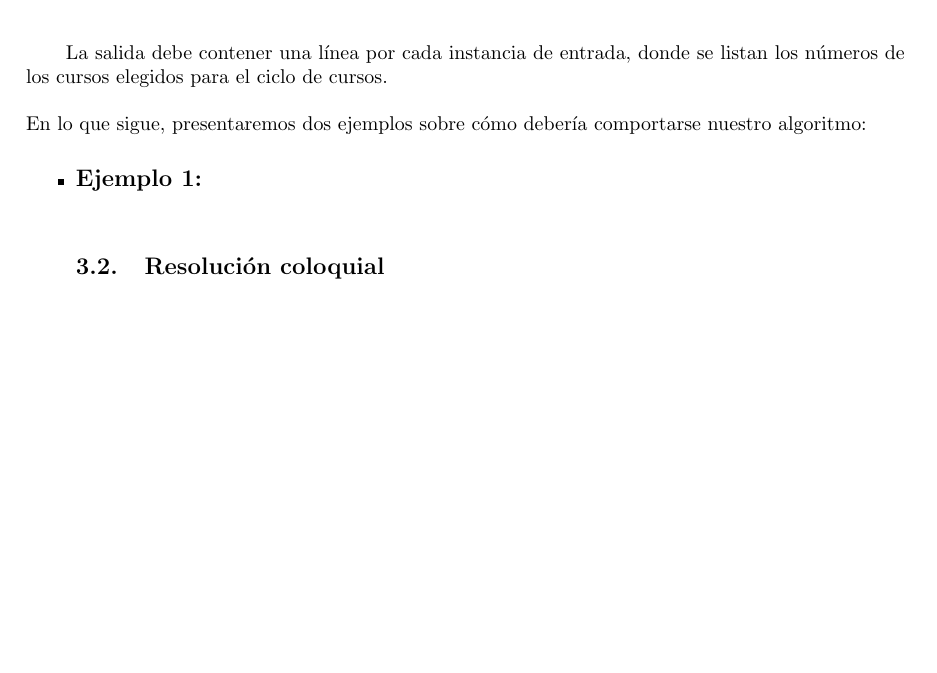
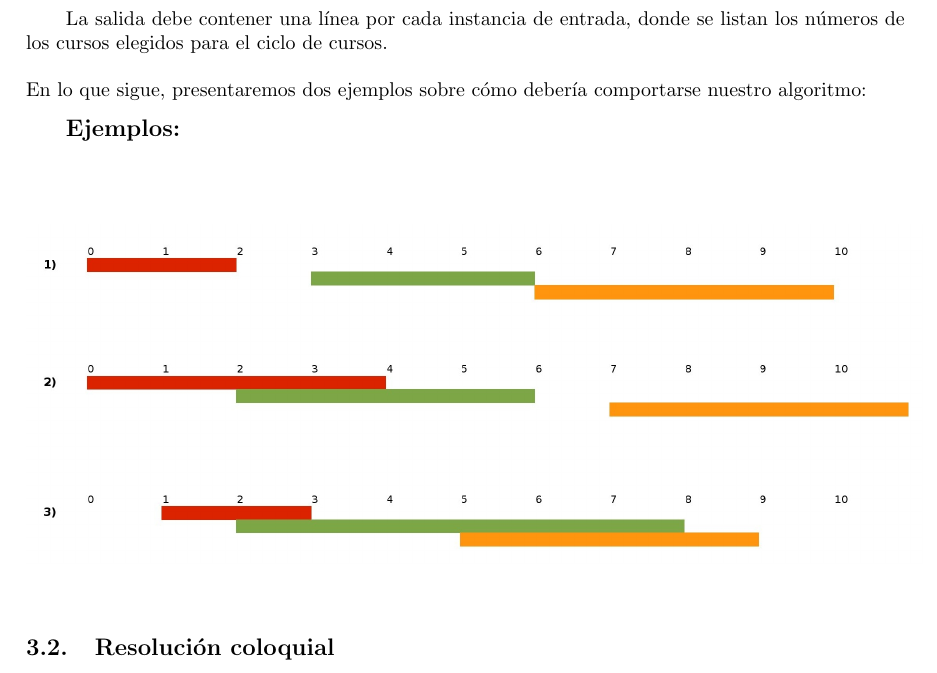
Before and after one commit to sizcovich/TP1-AlgoritmosIII, a LaTeX document (informe/informe.tex, which reads informe/ejercicios/ej2.tex): part of page 9 of 13, cut so that both start at the same text, the shorter picture padded with empty space. Compiled offline with pdfLaTeX.

Commit message:
ejemplo ej 2

```diff
--- a/informe/ejercicios/ej2.tex
+++ b/informe/ejercicios/ej2.tex
@@ -13,8 +13,15 @@ donde \textbf{$n$} es la cantidad de cursos ofrecidos por los profesores (numera
 La salida debe contener una línea por cada instancia de entrada, donde se listan los números de los cursos elegidos para el ciclo de cursos.\newline
 \newline
 En lo que sigue, presentaremos dos ejemplos sobre cómo debería comportarse nuestro algoritmo:
-\begin{itemize}
-\item {\large{\textbf{Ejemplo 1:}}}\newline
+
+{\large{\textbf{Ejemplos:}}}\newline
+
+\begin{figure}[H] %[h] Aqui [b] para button [t] para top
+\begin{center}
+\includegraphics[width=450pt]{../imgs/ejemplosej2.jpg}
+\end{center}
+\end{figure}
+
 \subsection{Resolución coloquial}
 
 O1: Los dias de inicio son menores a los dias de finalizacion de cada curso\\
```
Also changed, not shown: informe/imgs/demo11.png (deleted), informe/imgs/demo21.JPG (deleted), informe/imgs/demo22.JPG (deleted), informe/imgs/ejemplosej2.jpg (added), 1 other file.
